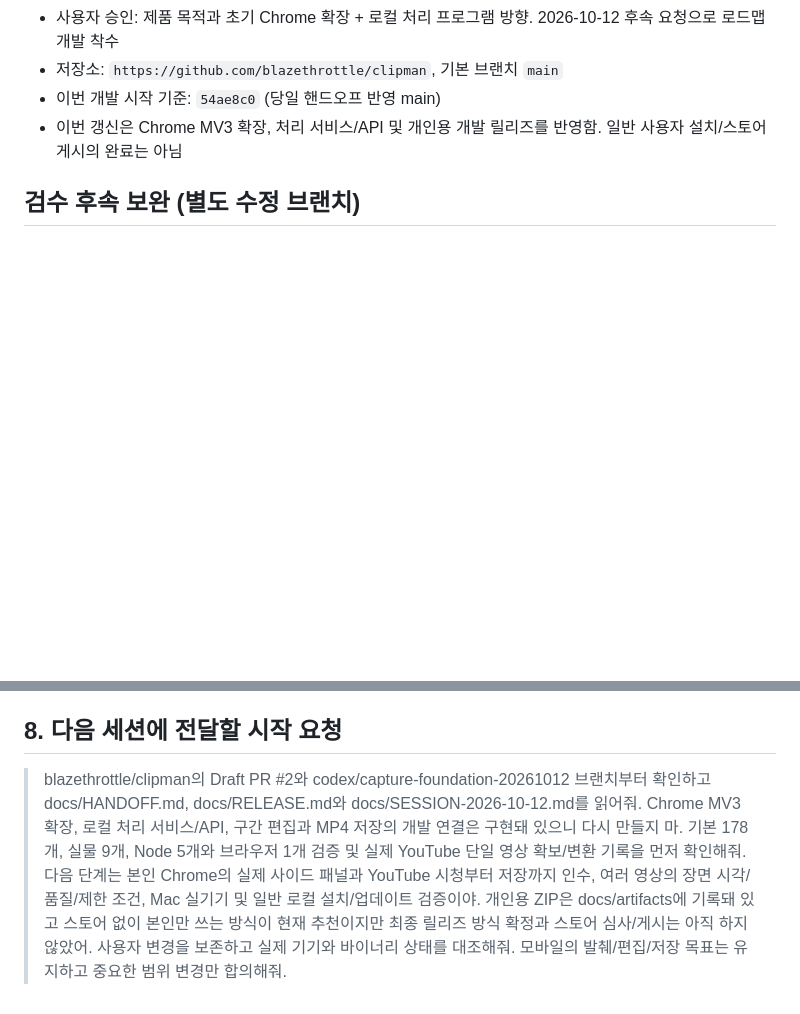
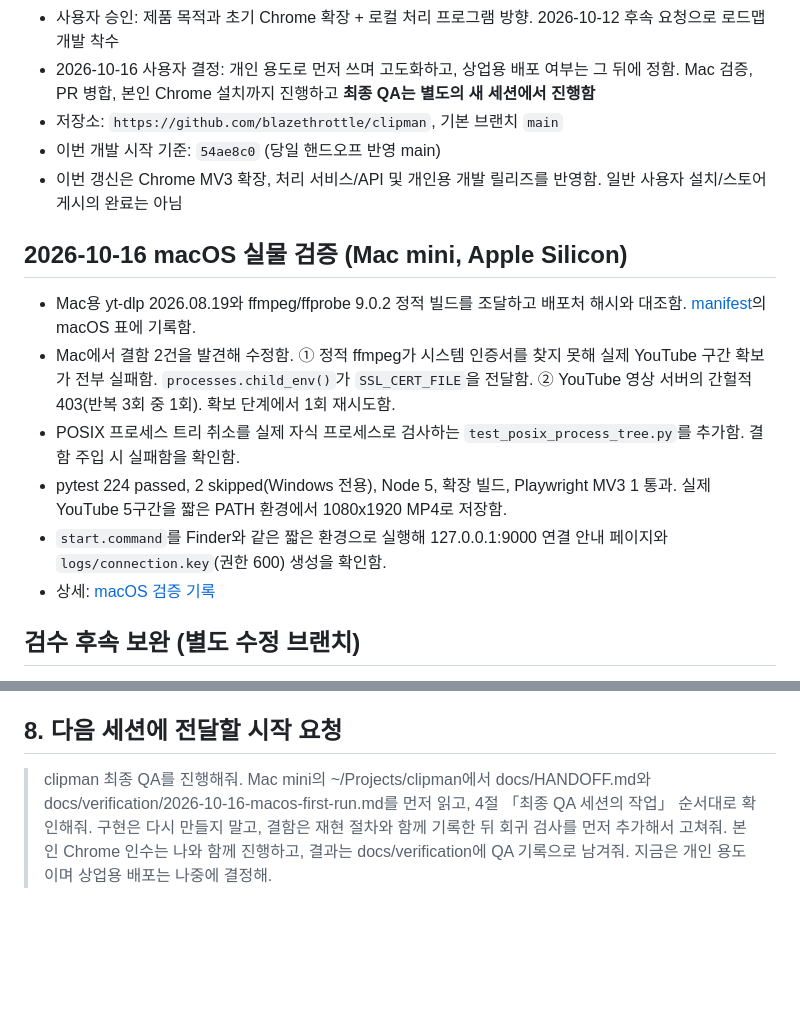
Before and after one commit to blazethrottle/clipman, a Markdown page: docs/HANDOFF.md, 2 parts joined by grey strips. Rendered like a GitHub page; blank space fills up the shorter version.

```diff
--- a/docs/HANDOFF.md
+++ b/docs/HANDOFF.md
@@ -4,7 +4,17 @@
 - 사용자 승인: 제품 목적과 초기 Chrome 확장 + 로컬 처리 프로그램 방향. 2026-10-12 후속 요청으로 로드맵 개발 착수
+- 2026-10-16 사용자 결정: 개인 용도로 먼저 쓰며 고도화하고, 상업용 배포 여부는 그 뒤에 정함. Mac 검증, PR 병합, 본인 Chrome 설치까지 진행하고 **최종 QA는 별도의 새 세션에서 진행함**
 - 저장소: `https://github.com/blazethrottle/clipman`, 기본 브랜치 `main`
 - 이번 개발 시작 기준: `54ae8c0` (당일 핸드오프 반영 main)
 - 이번 갱신은 Chrome MV3 확장, 처리 서비스/API 및 개인용 개발 릴리즈를 반영함. 일반 사용자 설치/스토어 게시의 완료는 아님
+
+## 2026-10-16 macOS 실물 검증 (Mac mini, Apple Silicon)
+
+- Mac용 yt-dlp 2026.08.19와 ffmpeg/ffprobe 9.0.2 정적 빌드를 조달하고 배포처 해시와 대조함. [manifest](binaries-manifest.md)의 macOS 표에 기록함.
+- Mac에서 결함 2건을 발견해 수정함. ① 정적 ffmpeg가 시스템 인증서를 찾지 못해 실제 YouTube 구간 확보가 전부 실패함. `processes.child_env()`가 `SSL_CERT_FILE`을 전달함. ② YouTube 영상 서버의 간헐적 403(반복 3회 중 1회). 확보 단계에서 1회 재시도함.
+- POSIX 프로세스 트리 취소를 실제 자식 프로세스로 검사하는 `test_posix_process_tree.py`를 추가함. 결함 주입 시 실패함을 확인함.
+- pytest 224 passed, 2 skipped(Windows 전용), Node 5, 확장 빌드, Playwright MV3 1 통과. 실제 YouTube 5구간을 짧은 PATH 환경에서 1080x1920 MP4로 저장함.
+- `start.command`를 Finder와 같은 짧은 환경으로 실행해 127.0.0.1:9000 연결 안내 페이지와 `logs/connection.key`(권한 600) 생성을 확인함.
+- 상세: [macOS 검증 기록](verification/2026-10-16-macos-first-run.md)
 
 ## 검수 후속 보완 (별도 수정 브랜치)
 
@@ -140,4 +154,4 @@ python3 -m venv .venv
 
 ## 8. 다음 세션에 전달할 시작 요청
 
-> blazethrottle/clipman의 Draft PR #2와 codex/capture-foundation-20261012 브랜치부터 확인하고 docs/HANDOFF.md, docs/RELEASE.md와 docs/SESSION-2026-10-12.md를 읽어줘. Chrome MV3 확장, 로컬 처리 서비스/API, 구간 편집과 MP4 저장의 개발 연결은 구현돼 있으니 다시 만들지 마. 기본 178개, 실물 9개, Node 5개와 브라우저 1개 검증 및 실제 YouTube 단일 영상 확보/변환 기록을 먼저 확인해줘. 다음 단계는 본인 Chrome의 실제 사이드 패널과 YouTube 시청부터 저장까지 인수, 여러 영상의 장면 시각/품질/제한 조건, Mac 실기기 및 일반 로컬 설치/업데이트 검증이야. 개인용 ZIP은 docs/artifacts에 기록돼 있고 스토어 없이 본인만 쓰는 방식이 현재 추천이지만 최종 릴리즈 방식 확정과 스토어 심사/게시는 아직 하지 않았어. 사용자 변경을 보존하고 실제 기기와 바이너리 상태를 대조해줘. 모바일의 발췌/편집/저장 목표는 유지하고 중요한 범위 변경만 합의해줘.
+> clipman 최종 QA를 진행해줘. Mac mini의 ~/Projects/clipman에서 docs/HANDOFF.md와 docs/verification/2026-10-16-macos-first-run.md를 먼저 읽고, 4절 「최종 QA 세션의 작업」 순서대로 확인해줘. 구현은 다시 만들지 말고, 결함은 재현 절차와 함께 기록한 뒤 회귀 검사를 먼저 추가해서 고쳐줘. 본인 Chrome 인수는 나와 함께 진행하고, 결과는 docs/verification에 QA 기록으로 남겨줘. 지금은 개인 용도이며 상업용 배포는 나중에 결정해.
```
Also changed, not shown: other parts of docs/HANDOFF.md (+18 -14 lines), README.md (+1 -1 lines), docs/RELEASE.md (+11 -0 lines).
